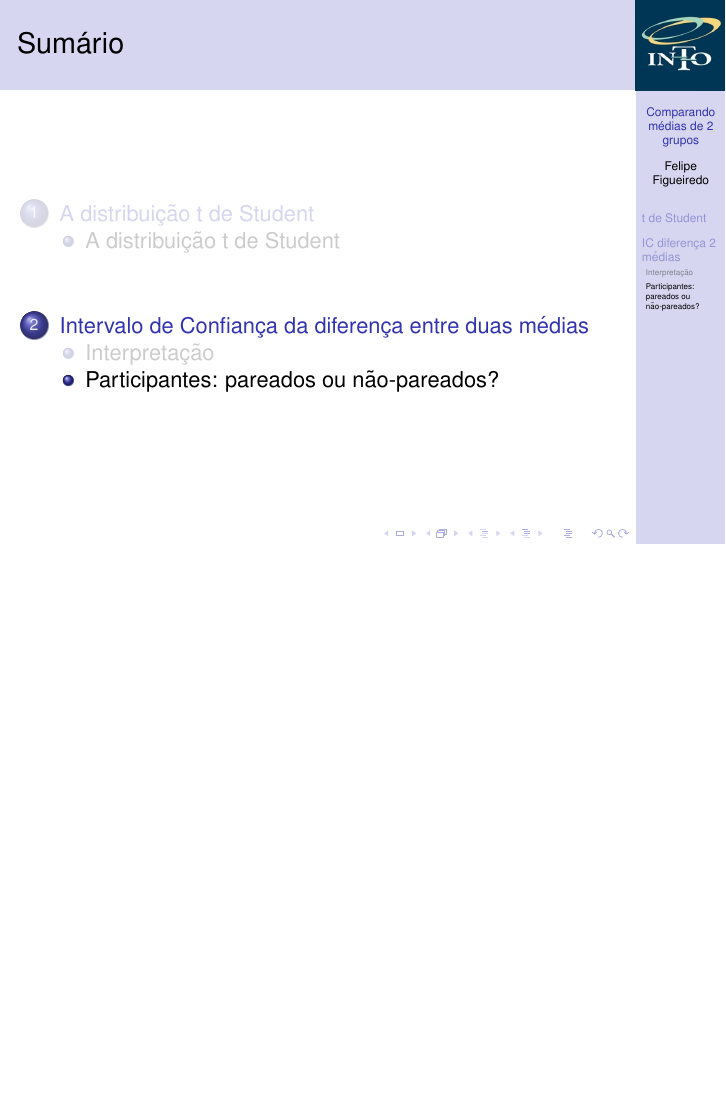
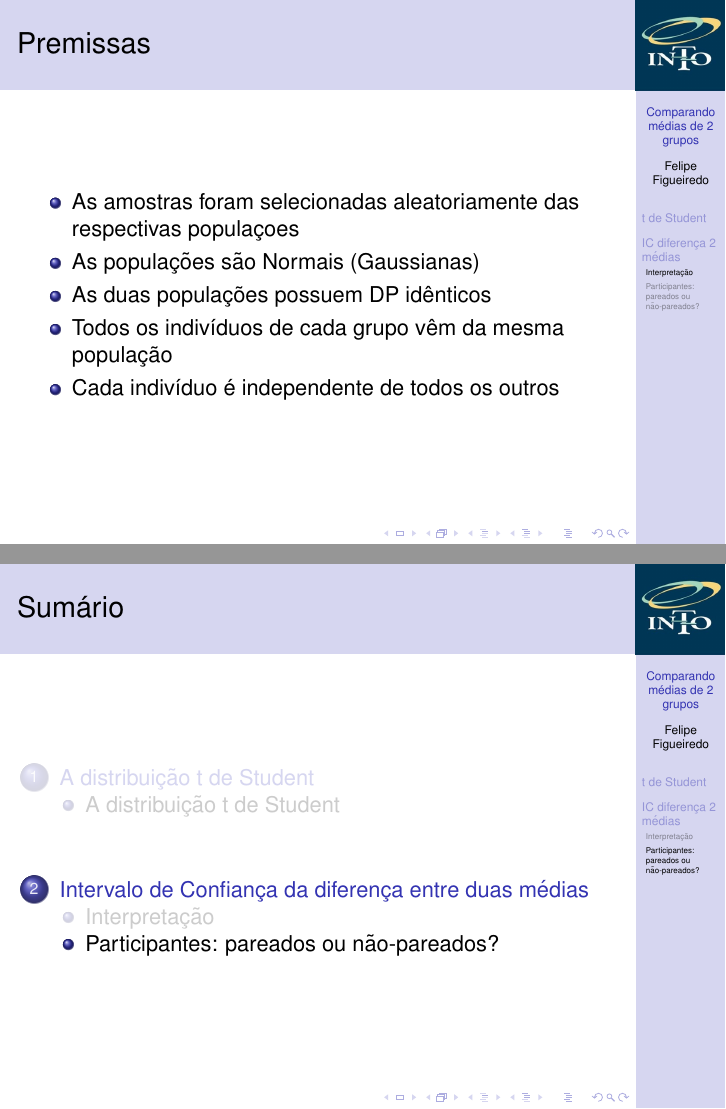
Before and after one commit to philsf/Bioestatistica, LaTeX slides (Aulas/BE-diferenca-IC-media-cap7.tex): page 18 of 18 before the commit and pages 18 and 19 of 19 after it, the two joined at a grey line, the shorter picture padded with empty space. Compiled offline with pdfLaTeX.

Commit message:
premissas das diferença

```diff
--- a/Aulas/BE-diferenca-IC-media-cap7.tex
+++ b/Aulas/BE-diferenca-IC-media-cap7.tex
@@ -319,6 +319,16 @@
   \end{itemize}
 \end{frame}
 
+\begin{frame}{Premissas}
+  \begin{itemize}
+  \item As amostras foram selecionadas aleatoriamente das respectivas populaçoes
+  \item As populações são Normais (Gaussianas)
+  \item As duas populações possuem DP idênticos
+  \item Todos os indivíduos de cada grupo vêm da mesma população
+  \item Cada indivíduo é independente de todos os outros
+  \end{itemize}
+\end{frame}
+
 \subsection{Participantes: pareados ou não-pareados?}
 
 \end{document}
```
